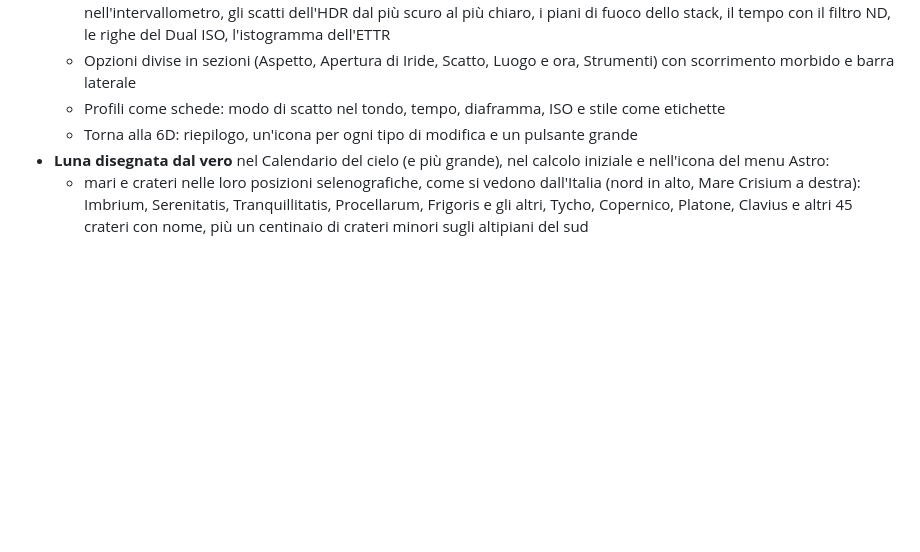
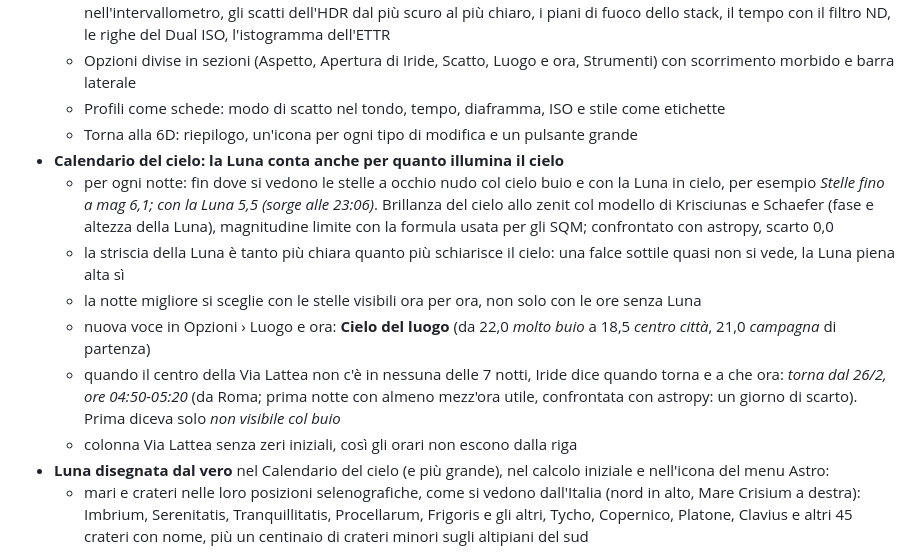
Before and after one commit to GodEater58/Inquadra, a Markdown page: CHANGELOG.md, the part around the change. Drawn GitHub-style; blank space fills up the shorter version.

```diff
--- a/CHANGELOG.md
+++ b/CHANGELOG.md
@@ -9,6 +9,13 @@
   - Opzioni divise in sezioni (Aspetto, Apertura di Iride, Scatto, Luogo e ora, Strumenti) con scorrimento morbido e barra laterale
   - Profili come schede: modo di scatto nel tondo, tempo, diaframma, ISO e stile come etichette
   - Torna alla 6D: riepilogo, un'icona per ogni tipo di modifica e un pulsante grande
+- **Calendario del cielo: la Luna conta anche per quanto illumina il cielo**
+  - per ogni notte: fin dove si vedono le stelle a occhio nudo col cielo buio e con la Luna in cielo, per esempio *Stelle fino a mag 6,1; con la Luna 5,5 (sorge alle 23:06)*. Brillanza del cielo allo zenit col modello di Krisciunas e Schaefer (fase e altezza della Luna), magnitudine limite con la formula usata per gli SQM; confrontato con astropy, scarto 0,0
+  - la striscia della Luna è tanto più chiara quanto più schiarisce il cielo: una falce sottile quasi non si vede, la Luna piena alta sì
+  - la notte migliore si sceglie con le stelle visibili ora per ora, non solo con le ore senza Luna
+  - nuova voce in Opzioni › Luogo e ora: **Cielo del luogo** (da 22,0 *molto buio* a 18,5 *centro città*, 21,0 *campagna* di partenza)
+  - quando il centro della Via Lattea non c'è in nessuna delle 7 notti, Iride dice quando torna e a che ora: *torna dal 26/2, ore 04:50-05:20* (da Roma; prima notte con almeno mezz'ora utile, confrontata con astropy: un giorno di scarto). Prima diceva solo *non visibile col buio*
+  - colonna Via Lattea senza zeri iniziali, così gli orari non escono dalla riga
 - **Luna disegnata dal vero** nel Calendario del cielo (e più grande), nel calcolo iniziale e nell'icona del menu Astro:
   - mari e crateri nelle loro posizioni selenografiche, come si vedono dall'Italia (nord in alto, Mare Crisium a destra): Imbrium, Serenitatis, Tranquillitatis, Procellarum, Frigoris e gli altri, Tycho, Copernico, Platone, Clavius e altri 45 crateri con nome, più un centinaio di crateri minori sugli altipiani del sud
   - luce come sulla Luna vera: la Luna piena è piatta, il bordo di una falce è brillante e la luce cala verso il terminatore; vicino al terminatore si vedono il rilievo dei crateri e il bordo frastagliato
```
Also changed, not shown: README.md (+2 -2 lines), docs/screenshots/07_cielo-v11b.png (deleted), docs/screenshots/07_cielo-v11c.png (added), docs/screenshots/21_cielo_notte-v11b.png (deleted), docs/screenshots/21_cielo_notte-v11c.png (added), 5 other files.
